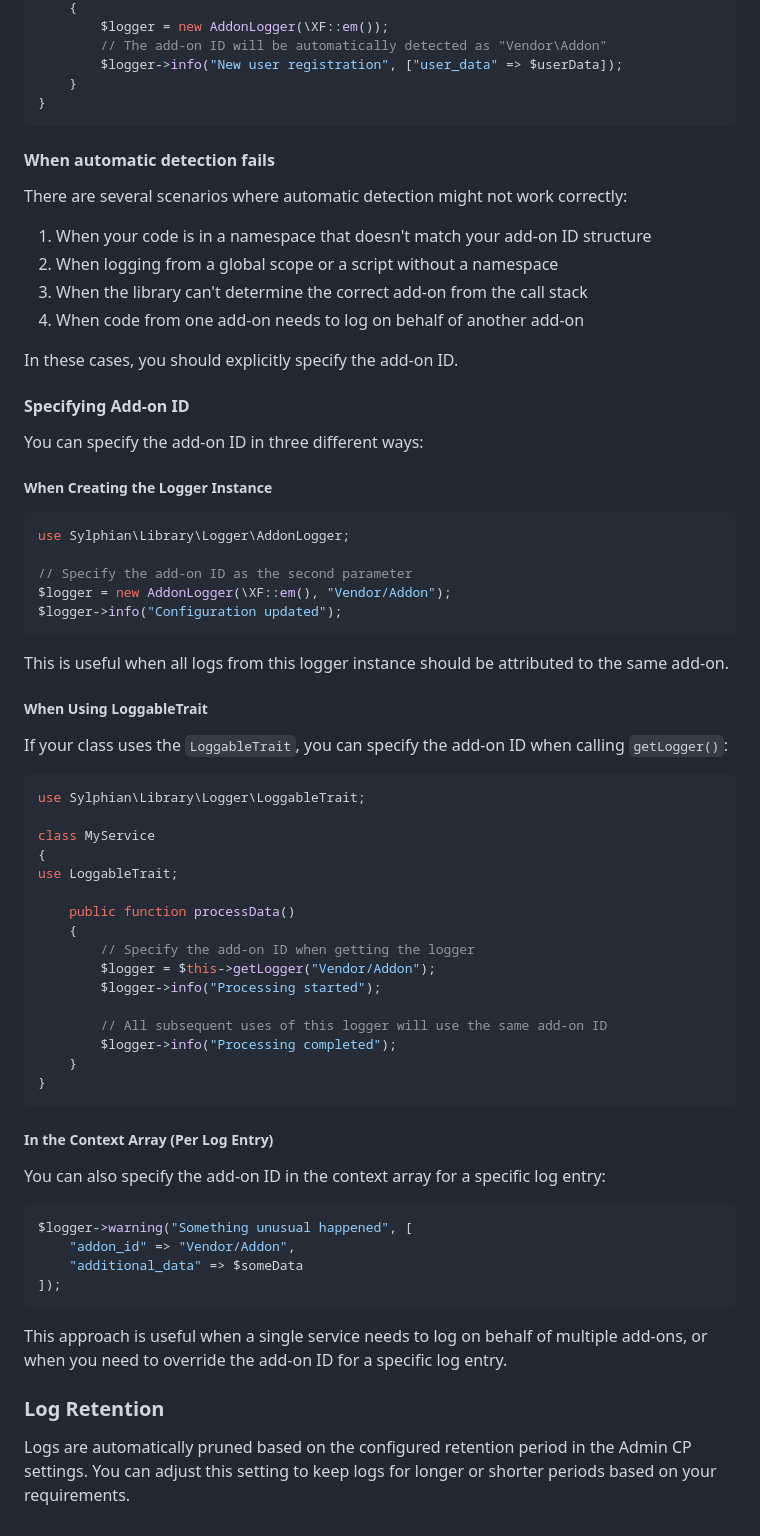
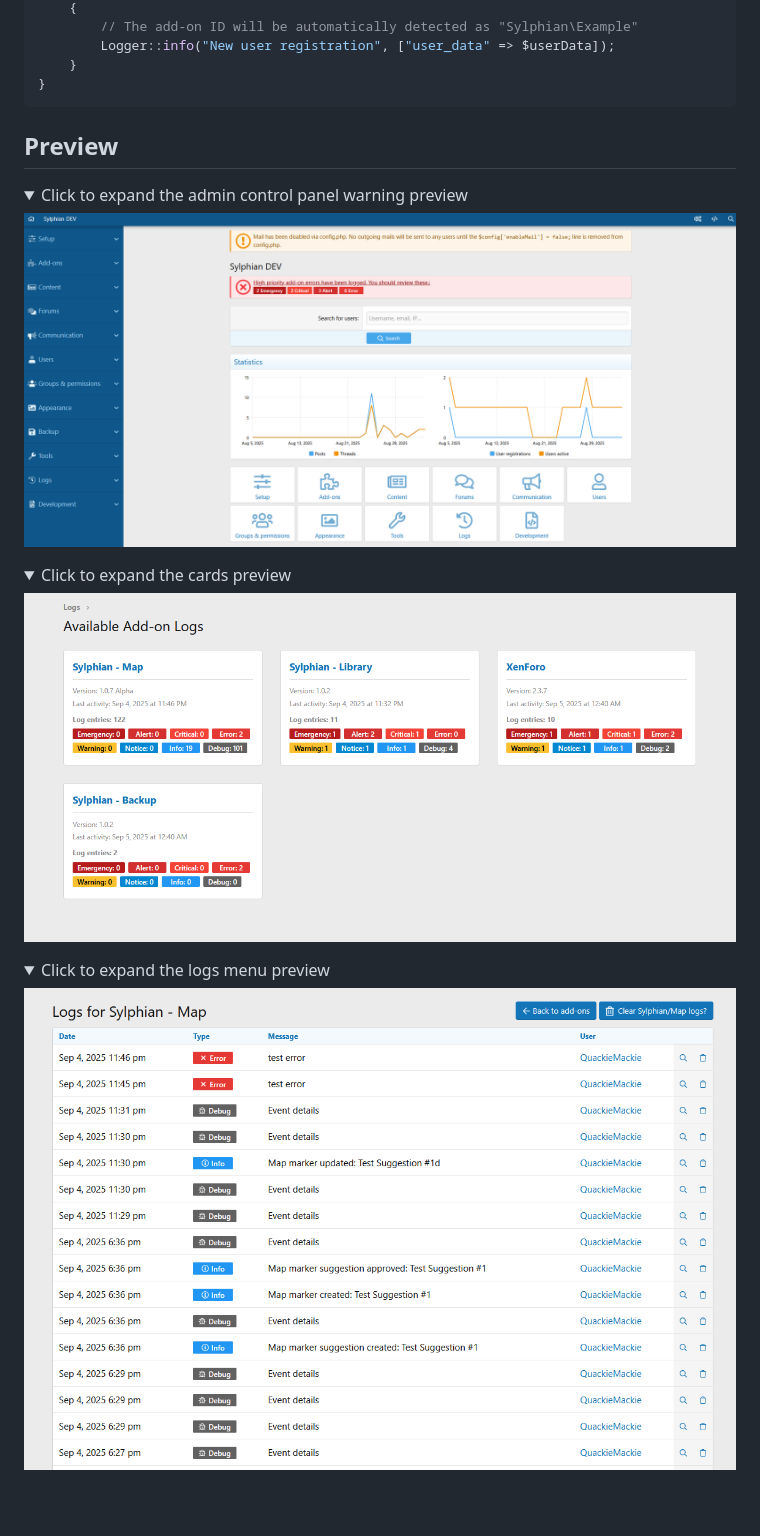
Before and after one commit to Sylphian-Network/Sylphian-Library, a Markdown page: README.md, the part around one of its changes. Rendered like a GitHub page; pictures changed too: assets/sylphian_library_admin_control_panel_warning_preview.png (added), assets/sylphian_library_cards_preview.png (added), assets/sylphian_library_logs_preview.png (added); folded sections open.

````diff
--- a/README.md
+++ b/README.md
@@ -96,74 +158,28 @@ class UserService
     {
-        $logger = new AddonLogger(\XF::em());
-        // The add-on ID will be automatically detected as "Vendor\Addon"
-        $logger->info("New user registration", ["user_data" => $userData]);
+        // The add-on ID will be automatically detected as "Sylphian\Example"
+        Logger::info("New user registration", ["user_data" => $userData]);
     }
 }
 ```
 
-#### When automatic detection fails
+## Preview
+<details>
+<summary>Click to expand the admin control panel warning preview</summary>
 
-There are several scenarios where automatic detection might not work correctly:
+![Admin Control Panel Warning](assets/sylphian_library_admin_control_panel_warning_preview.png)
 
-1. When your code is in a namespace that doesn't match your add-on ID structure
-2. When logging from a global scope or a script without a namespace
-3. When the library can't determine the correct add-on from the call stack
-4. When code from one add-on needs to log on behalf of another add-on
+</details>
 
-In these cases, you should explicitly specify the add-on ID.
+<details>
+<summary>Click to expand the cards preview</summary>
 
-#### Specifying Add-on ID
+![Cards](assets/sylphian_library_cards_preview.png)
 
-You can specify the add-on ID in three different ways:
+</details>
 
-##### When Creating the Logger Instance
+<details>
+<summary>Click to expand the logs menu preview</summary>
 
-```php
-use Sylphian\Library\Logger\AddonLogger;
+![Logs Menu](assets/sylphian_library_logs_preview.png)
 
-// Specify the add-on ID as the second parameter
-$logger = new AddonLogger(\XF::em(), "Vendor/Addon");
-$logger->info("Configuration updated");
-```
-
-This is useful when all logs from this logger instance should be attributed to the same add-on.
-
-##### When Using LoggableTrait
-
-If your class uses the `LoggableTrait`, you can specify the add-on ID when calling `getLogger()`:
-
-```php
-use Sylphian\Library\Logger\LoggableTrait;
-
-class MyService
-{
-use LoggableTrait;
-
-    public function processData()
-    {
-        // Specify the add-on ID when getting the logger
-        $logger = $this->getLogger("Vendor/Addon");
-        $logger->info("Processing started");
-
-        // All subsequent uses of this logger will use the same add-on ID
-        $logger->info("Processing completed");
-    }
-}
-```
-
-##### In the Context Array (Per Log Entry)
-
-You can also specify the add-on ID in the context array for a specific log entry:
-
-```php
-$logger->warning("Something unusual happened", [
-    "addon_id" => "Vendor/Addon",
-    "additional_data" => $someData
-]);
-```
-
-This approach is useful when a single service needs to log on behalf of multiple add-ons, or when you need to override the add-on ID for a specific log entry.
-
-### Log Retention
-
-Logs are automatically pruned based on the configured retention period in the Admin CP settings. You can adjust this setting to keep logs for longer or shorter periods based on your requirements.
+</details>
````
Also changed, not shown: other parts of README.md (+124 -62 lines), 15 other files.
